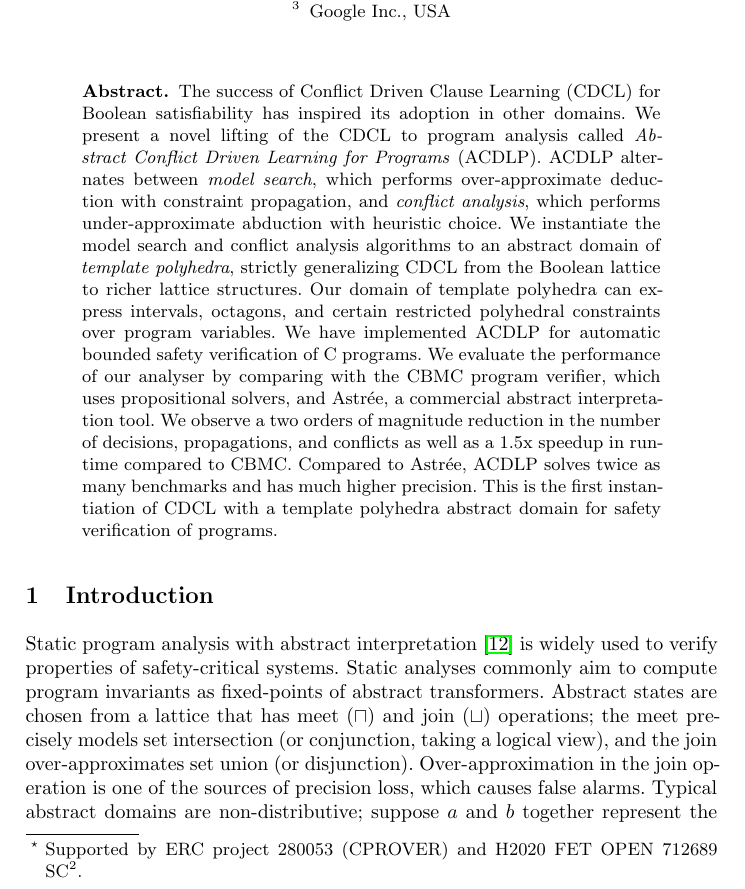
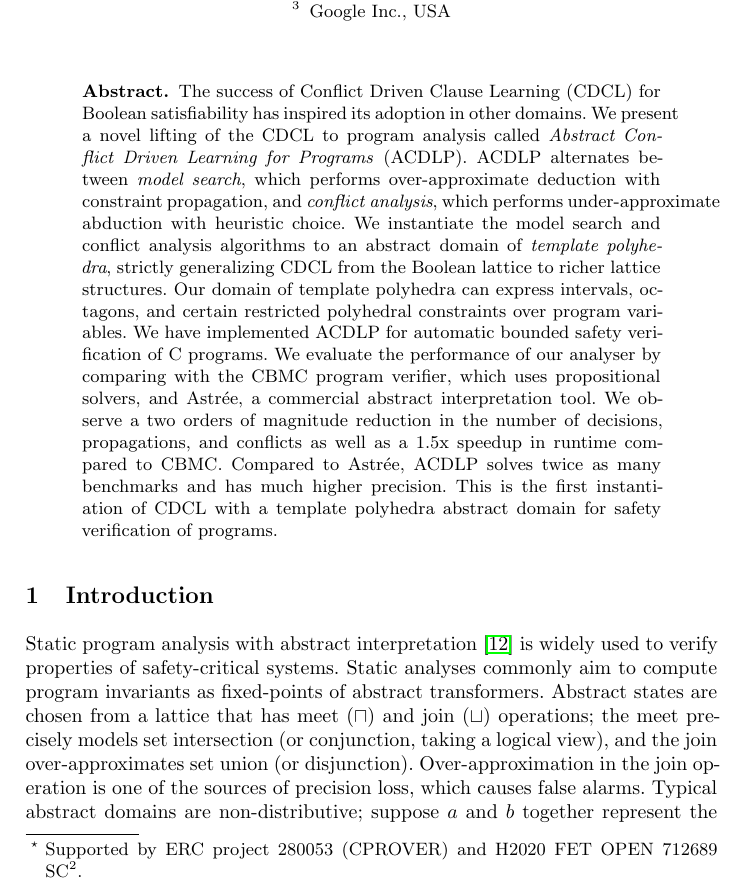
Before and after one commit to rajdeep87/ATVA17, a LaTeX thesis (paper.tex): part of page 1 of 23, cut so that both start at the same text. Compiled offline with LaTeX, dvips and Ghostscript.

Commit message:
line break

```diff
--- a/paper.tex
+++ b/paper.tex
@@ -74,7 +74,7 @@ Daniel Kroening\inst{1} \and Tom Melham\inst{1}}
 %===============================================================================
 %
 The success of Conflict Driven Clause Learning (CDCL) for Boolean
-satisfiability has inspired its adoption in other domains.  We present a
+satisfiability has inspired its adoption in other domains.  We~present a
 novel lifting of the CDCL to program analysis called \emph{Abstract Conflict
 Driven Learning for Programs} (ACDLP).  ACDLP alternates between \emph{model
 search}, which performs over-approximate deduction with constraint
```
